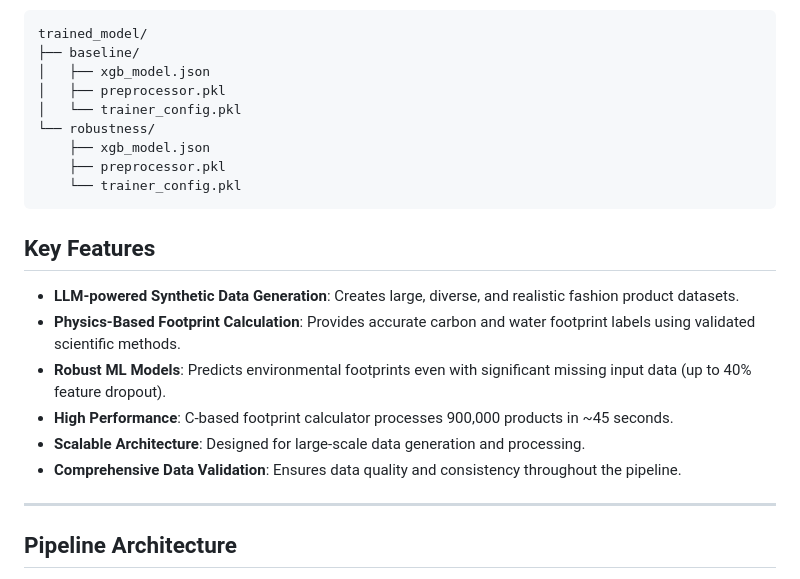
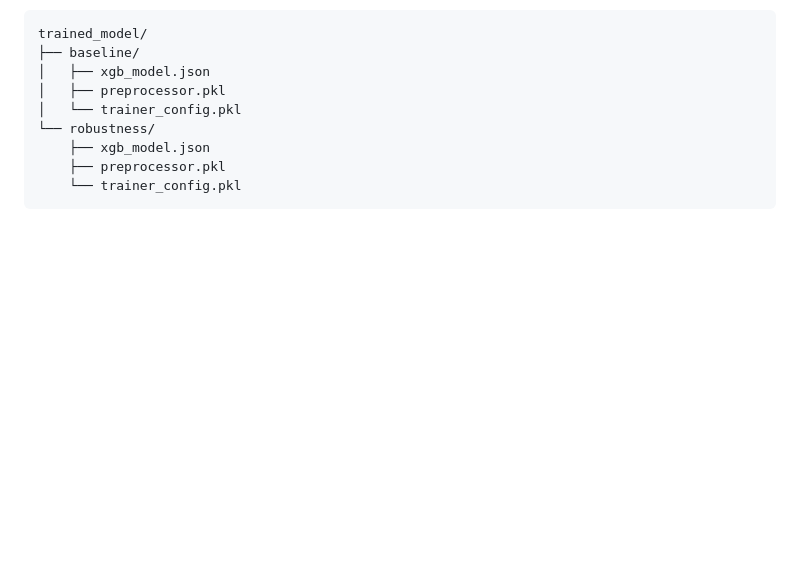
Before and after one commit to Avelero/Avelero_HydroCarbon, a Markdown page: README.md, the part around the change printed below. Drawn GitHub-style; blank space fills up the shorter version.

````diff
--- a/README.md
+++ b/README.md
@@ -639,17 +637,3 @@ trained_model/
     ├── xgb_model.json
     ├── preprocessor.pkl
     └── trainer_config.pkl
-```
-
-## Key Features
-- **LLM-powered Synthetic Data Generation**: Creates large, diverse, and realistic fashion product datasets.
-- **Physics-Based Footprint Calculation**: Provides accurate carbon and water footprint labels using validated scientific methods.
-- **Robust ML Models**: Predicts environmental footprints even with significant missing input data (up to 40% feature dropout).
-- **High Performance**: C-based footprint calculator processes 900,000 products in ~45 seconds.
-- **Scalable Architecture**: Designed for large-scale data generation and processing.
-- **Comprehensive Data Validation**: Ensures data quality and consistency throughout the pipeline.
-
----
-
-## Pipeline Architecture
-
````
Also changed, not shown: other parts of README.md (+42 -95 lines).
